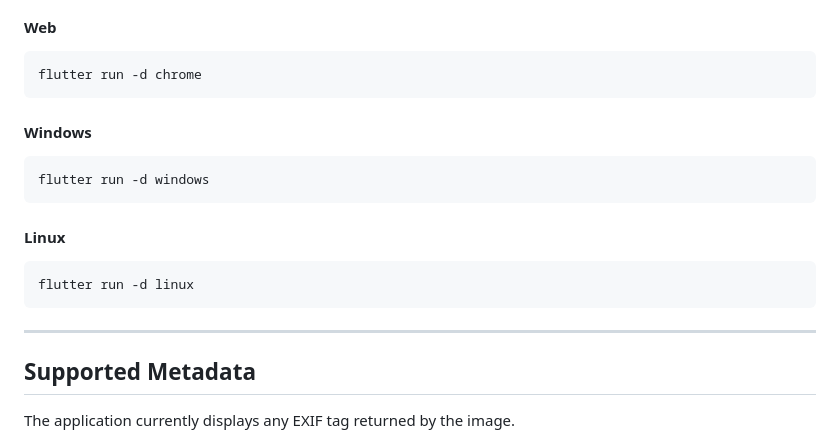
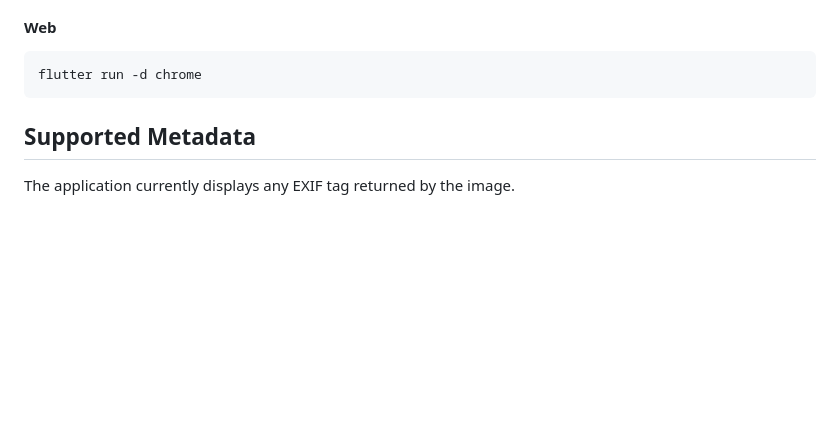
Before and after one commit to 0xkagema/exif-forensics, a Markdown page: README.md, the part around the change. Rendered like a GitHub page; blank space fills up the shorter version.

Commit message:
remove instructions for running in windows and linux as flutter_osm_plugin does not support these platforms

````diff
--- a/README.md
+++ b/README.md
@@ -134,20 +134,6 @@ flutter pub get
 ```bash
 flutter run -d chrome
 ```
-
-#### Windows
-
-```bash
-flutter run -d windows
-```
-
-#### Linux
-
-```bash
-flutter run -d linux
-```
-
----
 
 ## Supported Metadata
 
````
